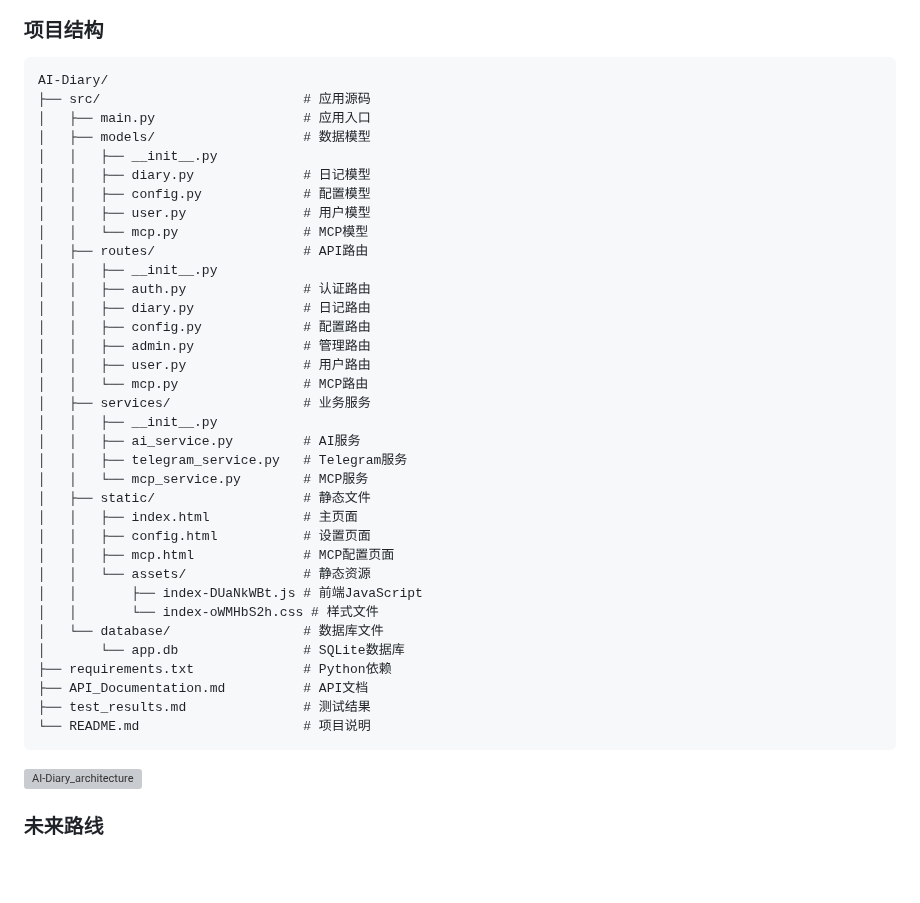
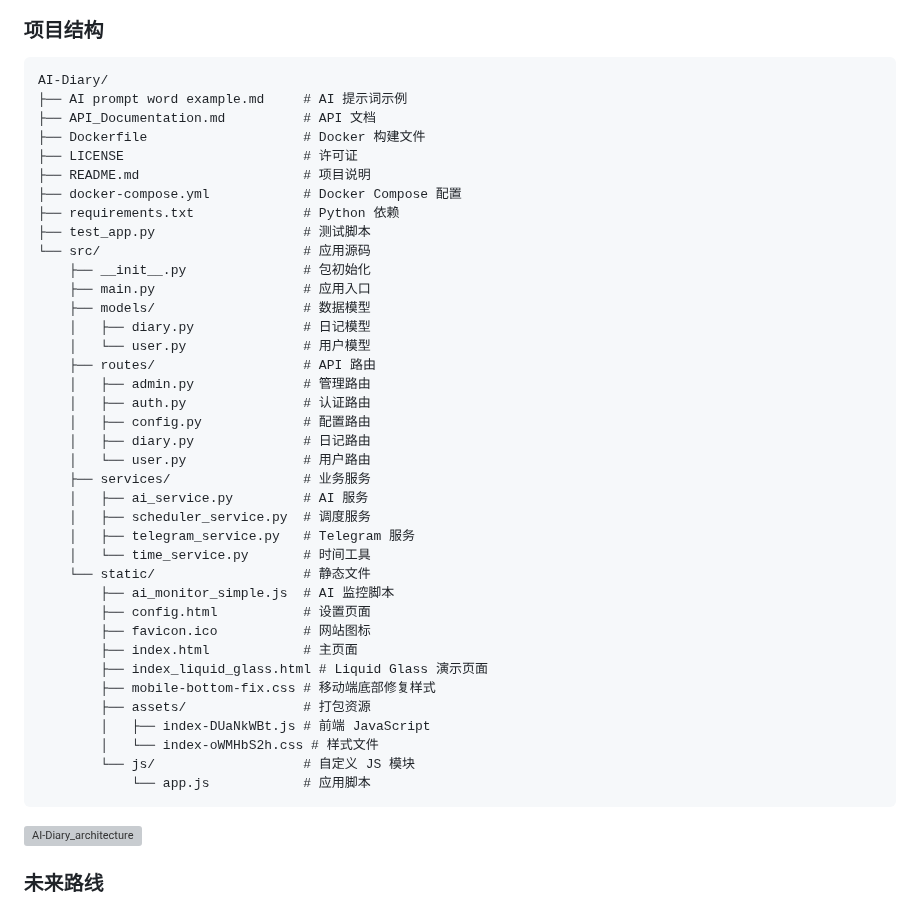
Before and after one commit to zhuchenyu2008/AI-Diary, a Markdown page: README.md, the part around the change. GitHub-like rendering; blank space fills up the shorter version; grey boxes are pictures that could not be loaded.

Commit message:
docs: update project structure in README

````diff
--- a/README.md
+++ b/README.md
@@ -205,40 +205,43 @@ A: 请确保浏览器已授权摄像头权限，并建议使用 `https://` 协
 ### 项目结构
 ```
 AI-Diary/
-├── src/                          # 应用源码
-│   ├── main.py                   # 应用入口
-│   ├── models/                   # 数据模型
-│   │   ├── __init__.py
-│   │   ├── diary.py              # 日记模型
-│   │   ├── config.py             # 配置模型
-│   │   ├── user.py               # 用户模型
-│   │   └── mcp.py                # MCP模型
-│   ├── routes/                   # API路由
-│   │   ├── __init__.py
-│   │   ├── auth.py               # 认证路由
-│   │   ├── diary.py              # 日记路由
-│   │   ├── config.py             # 配置路由
-│   │   ├── admin.py              # 管理路由
-│   │   ├── user.py               # 用户路由
-│   │   └── mcp.py                # MCP路由
-│   ├── services/                 # 业务服务
-│   │   ├── __init__.py
-│   │   ├── ai_service.py         # AI服务
-│   │   ├── telegram_service.py   # Telegram服务
-│   │   └── mcp_service.py        # MCP服务
-│   ├── static/                   # 静态文件
-│   │   ├── index.html            # 主页面
-│   │   ├── config.html           # 设置页面
-│   │   ├── mcp.html              # MCP配置页面
-│   │   └── assets/               # 静态资源
-│   │       ├── index-DUaNkWBt.js # 前端JavaScript
-│   │       └── index-oWMHbS2h.css # 样式文件
-│   └── database/                 # 数据库文件
-│       └── app.db                # SQLite数据库
-├── requirements.txt              # Python依赖
-├── API_Documentation.md          # API文档
-├── test_results.md               # 测试结果
-└── README.md                     # 项目说明
+├── AI prompt word example.md     # AI 提示词示例
+├── API_Documentation.md          # API 文档
+├── Dockerfile                    # Docker 构建文件
+├── LICENSE                       # 许可证
+├── README.md                     # 项目说明
+├── docker-compose.yml            # Docker Compose 配置
+├── requirements.txt              # Python 依赖
+├── test_app.py                   # 测试脚本
+└── src/                          # 应用源码
+    ├── __init__.py               # 包初始化
+    ├── main.py                   # 应用入口
+    ├── models/                   # 数据模型
+    │   ├── diary.py              # 日记模型
+    │   └── user.py               # 用户模型
+    ├── routes/                   # API 路由
+    │   ├── admin.py              # 管理路由
+    │   ├── auth.py               # 认证路由
+    │   ├── config.py             # 配置路由
+    │   ├── diary.py              # 日记路由
+    │   └── user.py               # 用户路由
+    ├── services/                 # 业务服务
+    │   ├── ai_service.py         # AI 服务
+    │   ├── scheduler_service.py  # 调度服务
+    │   ├── telegram_service.py   # Telegram 服务
+    │   └── time_service.py       # 时间工具
+    └── static/                   # 静态文件
+        ├── ai_monitor_simple.js  # AI 监控脚本
+        ├── config.html           # 设置页面
+        ├── favicon.ico           # 网站图标
+        ├── index.html            # 主页面
+        ├── index_liquid_glass.html # Liquid Glass 演示页面
+        ├── mobile-bottom-fix.css # 移动端底部修复样式
+        ├── assets/               # 打包资源
+        │   ├── index-DUaNkWBt.js # 前端 JavaScript
+        │   └── index-oWMHbS2h.css # 样式文件
+        └── js/                   # 自定义 JS 模块
+            └── app.js            # 应用脚本
 ```
 
 <img width="7840" height="7050" alt="AI-Diary_architecture" src="https://github.com/user-attachments/assets/e68fdb88-22b2-4725-ad15-75043ffbb989" />
````
